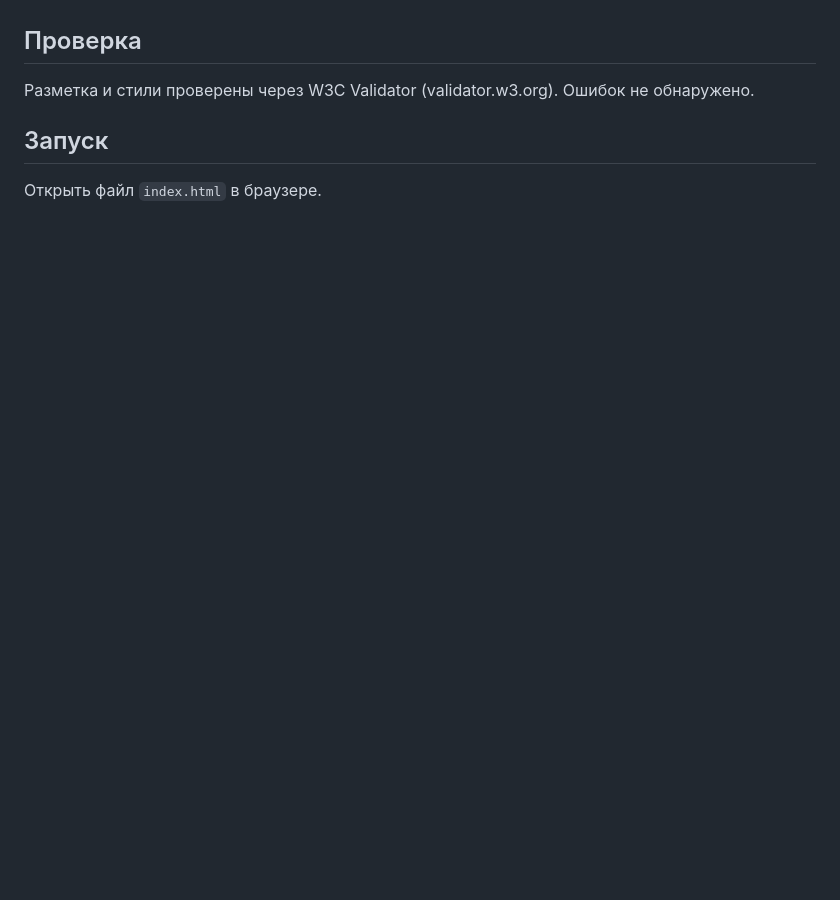
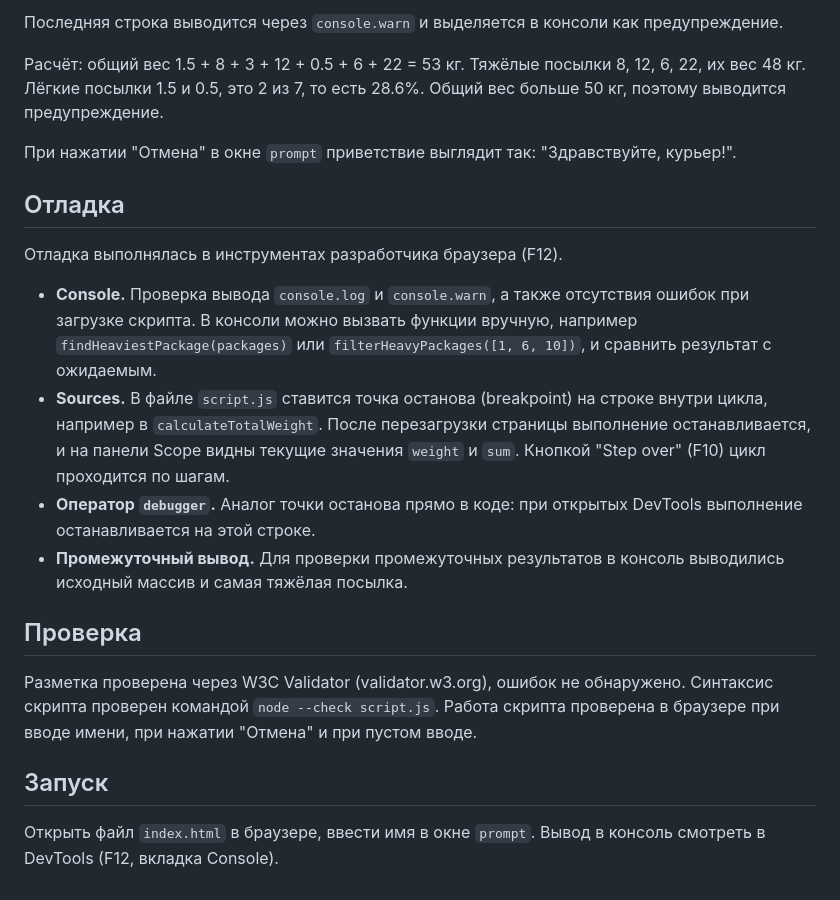
Before and after one commit to Wumpy0/web-technologies, a Markdown page: README.md, the part around one of its changes. GitHub-like rendering; blank space fills up the shorter version.

```diff
--- a/README.md
+++ b/README.md
@@ -64,8 +82,22 @@ assets/icons/*.svg        - иконки соцсетей (Telegram, VK, Strava)
+Последняя строка выводится через `console.warn` и выделяется в консоли как предупреждение.
+
+Расчёт: общий вес 1.5 + 8 + 3 + 12 + 0.5 + 6 + 22 = 53 кг. Тяжёлые посылки 8, 12, 6, 22, их вес 48 кг. Лёгкие посылки 1.5 и 0.5, это 2 из 7, то есть 28.6%. Общий вес больше 50 кг, поэтому выводится предупреждение.
+
+При нажатии "Отмена" в окне `prompt` приветствие выглядит так: "Здравствуйте, курьер!".
+
+## Отладка
+
+Отладка выполнялась в инструментах разработчика браузера (F12).
+
+- **Console.** Проверка вывода `console.log` и `console.warn`, а также отсутствия ошибок при загрузке скрипта. В консоли можно вызвать функции вручную, например `findHeaviestPackage(packages)` или `filterHeavyPackages([1, 6, 10])`, и сравнить результат с ожидаемым.
+- **Sources.** В файле `script.js` ставится точка останова (breakpoint) на строке внутри цикла, например в `calculateTotalWeight`. После перезагрузки страницы выполнение останавливается, и на панели Scope видны текущие значения `weight` и `sum`. Кнопкой "Step over" (F10) цикл проходится по шагам.
+- **Оператор `debugger`.** Аналог точки останова прямо в коде: при открытых DevTools выполнение останавливается на этой строке.
+- **Промежуточный вывод.** Для проверки промежуточных результатов в консоль выводились исходный массив и самая тяжёлая посылка.
 
 ## Проверка
 
-Разметка и стили проверены через W3C Validator (validator.w3.org). Ошибок не обнаружено.
+Разметка проверена через W3C Validator (validator.w3.org), ошибок не обнаружено. Синтаксис скрипта проверен командой `node --check script.js`. Работа скрипта проверена в браузере при вводе имени, при нажатии "Отмена" и при пустом вводе.
 
 ## Запуск
 
-Открыть файл `index.html` в браузере.
+Открыть файл `index.html` в браузере, ввести имя в окне `prompt`. Вывод в консоль смотреть в DevTools (F12, вкладка Console).
```
Also changed, not shown: other parts of README.md (+55 -37 lines).
